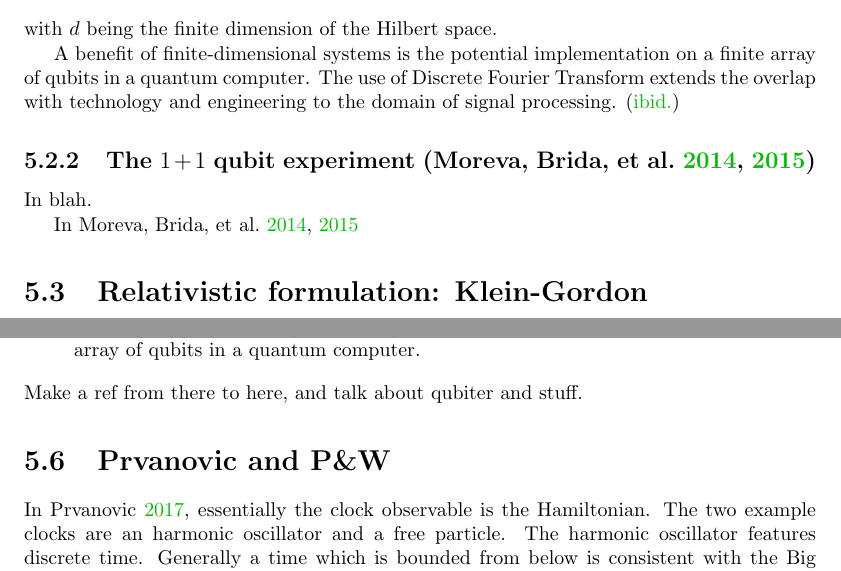
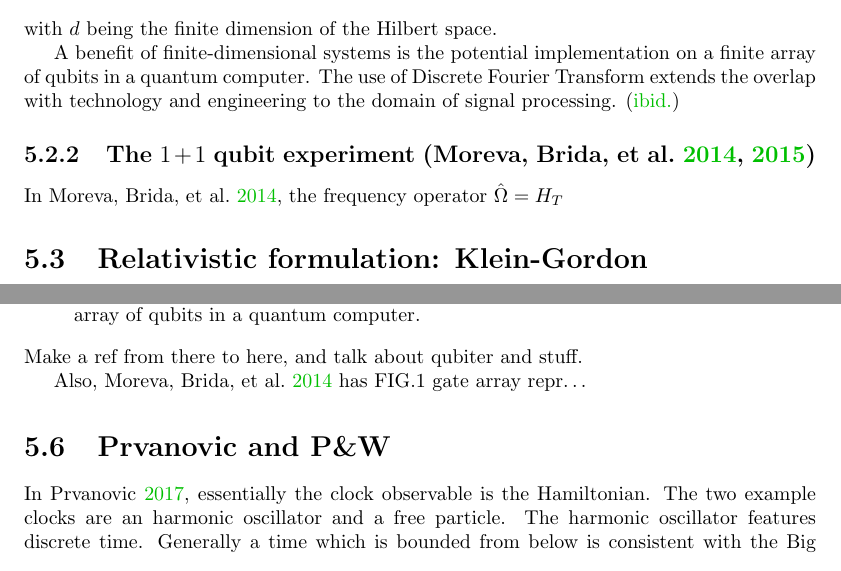
Before and after one commit to gderosa/timeq, a LaTeX thesis (tex/main.tex, which reads tex/pw/pw.tex, tex/pw/todo.tex): two parts of pages 32 and 34 of 51, joined at a grey line, cut so that both start at the same text. Compiled offline with pdfLaTeX.

Commit message:
pw: misc TODOs

```diff
--- a/tex/pw/pw.tex
+++ b/tex/pw/pw.tex
@@ -253,6 +253,4 @@ with technology and engineering to the domain of signal processing. \parencite{F
 
 \subsection{The $1 + 1$ qubit experiment \parencite{Moreva:synthetic, Moreva:illustration}}
 
-In blah.
-
-In \cite{Moreva:synthetic, Moreva:illustration}
+In \cite{Moreva:illustration}, the frequency operator $\hat{\Omega} = H_T$
--- a/tex/pw/todo.tex
+++ b/tex/pw/todo.tex
@@ -17,6 +17,8 @@ Previous section(s) read(s):
   qubits in a quantum computer.
 \end{quote}
 Make a ref from there to here, and talk about qubiter and stuff.
+
+Also, \cite{Moreva:illustration} has FIG.1 gate array repr\dots
 
 \section{Prvanovic and P\&W}
 In \cite{Prvanovic}, essentially the clock observable is the Hamiltonian.
```
Also changed, not shown: tex/pw/todo.tex (9 more changed lines).
